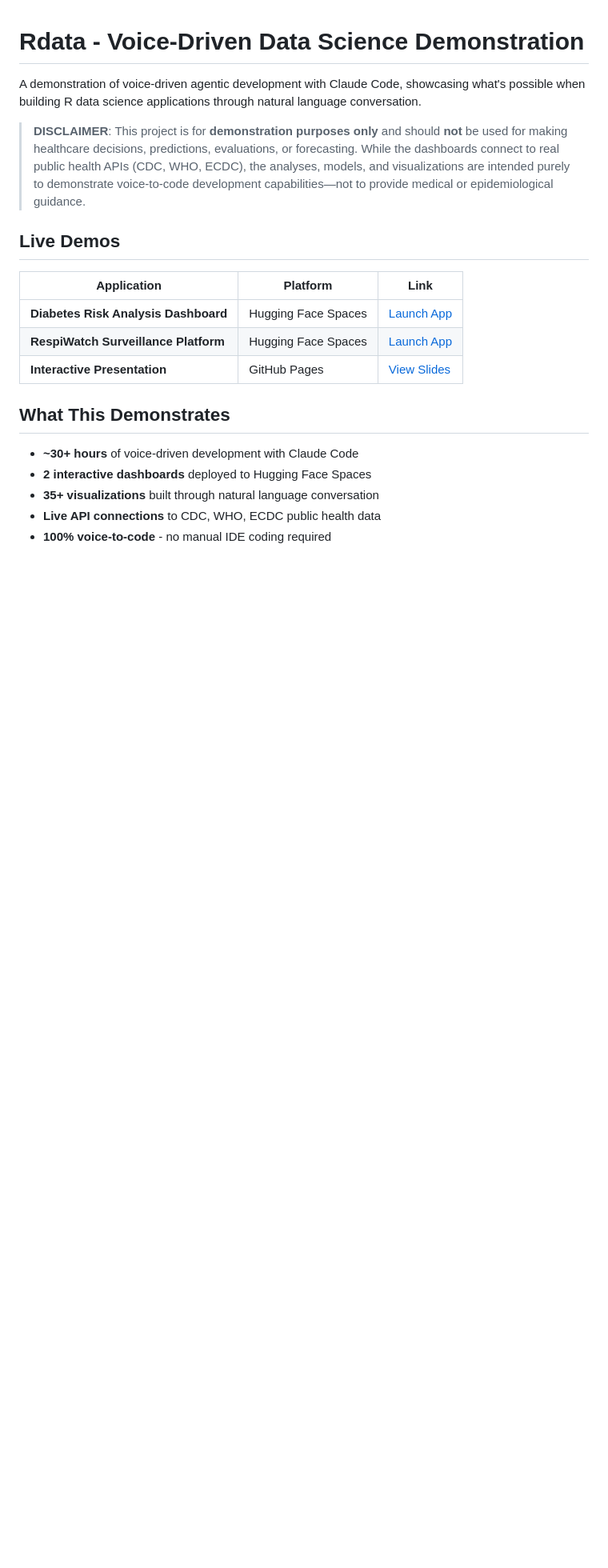
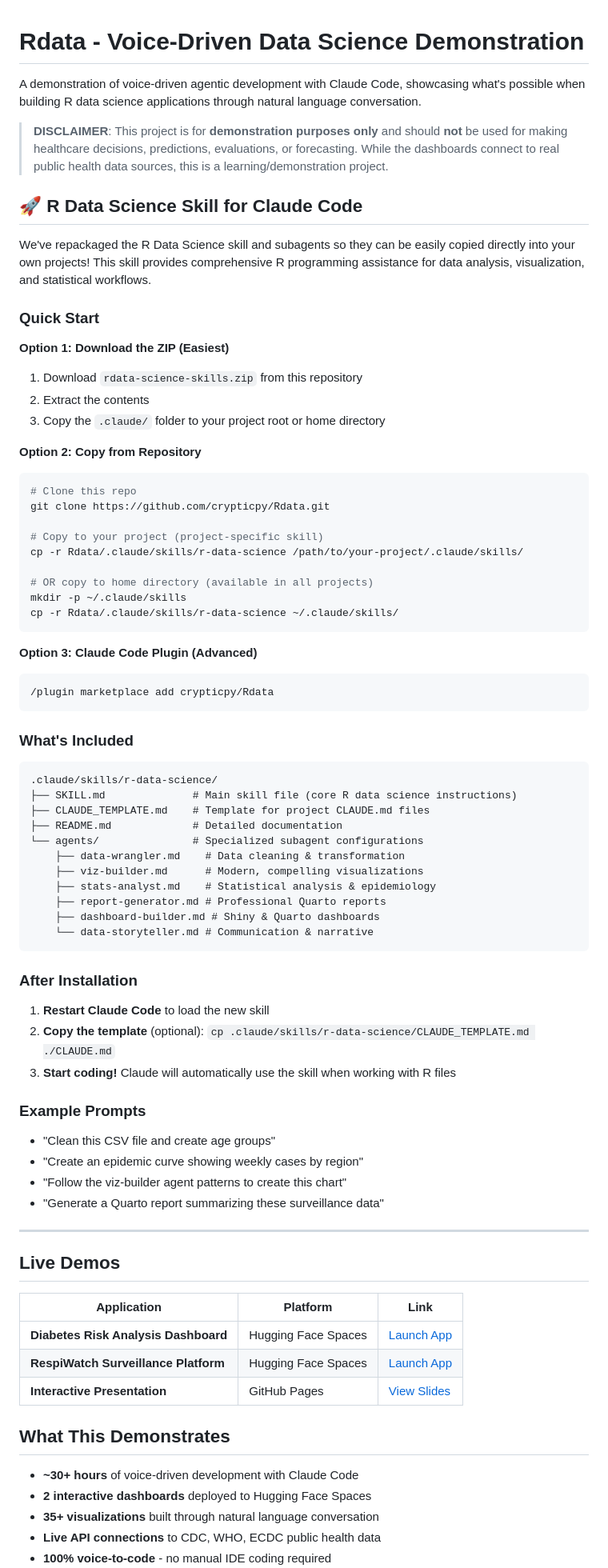
Before and after one commit to crypticpy/Rdata, a Markdown page: README.md, the part around the change printed below. Shown: that part at 80% size. Rendered like a GitHub page; blank space fills up the shorter version.

Commit message:
Update README.md with comprehensive project documentation

````diff
--- a/README.md
+++ b/README.md
@@ -2,7 +2,70 @@
 
 A demonstration of voice-driven agentic development with Claude Code, showcasing what's possible when building R data science applications through natural language conversation.
 
-> **DISCLAIMER**: This project is for **demonstration purposes only** and should **not** be used for making healthcare decisions, predictions, evaluations, or forecasting. While the dashboards connect to real public health APIs (CDC, WHO, ECDC), the analyses, models, and visualizations are intended purely to demonstrate voice-to-code development capabilities—not to provide medical or epidemiological guidance.
+> **DISCLAIMER**: This project is for **demonstration purposes only** and should **not** be used for making healthcare decisions, predictions, evaluations, or forecasting. While the dashboards connect to real public health data sources, this is a learning/demonstration project.
+
+## 🚀 R Data Science Skill for Claude Code
+
+We've repackaged the R Data Science skill and subagents so they can be easily copied directly into your own projects! This skill provides comprehensive R programming assistance for data analysis, visualization, and statistical workflows.
+
+### Quick Start
+
+**Option 1: Download the ZIP (Easiest)**
+
+1. Download `rdata-science-skills.zip` from this repository
+2. Extract the contents
+3. Copy the `.claude/` folder to your project root or home directory
+
+**Option 2: Copy from Repository**
+
+```bash
+# Clone this repo
+git clone https://github.com/crypticpy/Rdata.git
+
+# Copy to your project (project-specific skill)
+cp -r Rdata/.claude/skills/r-data-science /path/to/your-project/.claude/skills/
+
+# OR copy to home directory (available in all projects)
+mkdir -p ~/.claude/skills
+cp -r Rdata/.claude/skills/r-data-science ~/.claude/skills/
+```
+
+**Option 3: Claude Code Plugin (Advanced)**
+
+```
+/plugin marketplace add crypticpy/Rdata
+```
+
+### What's Included
+
+```
+.claude/skills/r-data-science/
+├── SKILL.md              # Main skill file (core R data science instructions)
+├── CLAUDE_TEMPLATE.md    # Template for project CLAUDE.md files
+├── README.md             # Detailed documentation
+└── agents/               # Specialized subagent configurations
+    ├── data-wrangler.md    # Data cleaning & transformation
+    ├── viz-builder.md      # Modern, compelling visualizations
+    ├── stats-analyst.md    # Statistical analysis & epidemiology
+    ├── report-generator.md # Professional Quarto reports
+    ├── dashboard-builder.md # Shiny & Quarto dashboards
+    └── data-storyteller.md # Communication & narrative
+```
+
+### After Installation
+
+1. **Restart Claude Code** to load the new skill
+2. **Copy the template** (optional): `cp .claude/skills/r-data-science/CLAUDE_TEMPLATE.md ./CLAUDE.md`
+3. **Start coding!** Claude will automatically use the skill when working with R files
+
+### Example Prompts
+
+- "Clean this CSV file and create age groups"
+- "Create an epidemic curve showing weekly cases by region"
+- "Follow the viz-builder agent patterns to create this chart"
+- "Generate a Quarto report summarizing these surveillance data"
+
+---
 
 ## Live Demos
 
````
Also changed, not shown: other parts of README.md (+9 -2 lines).
